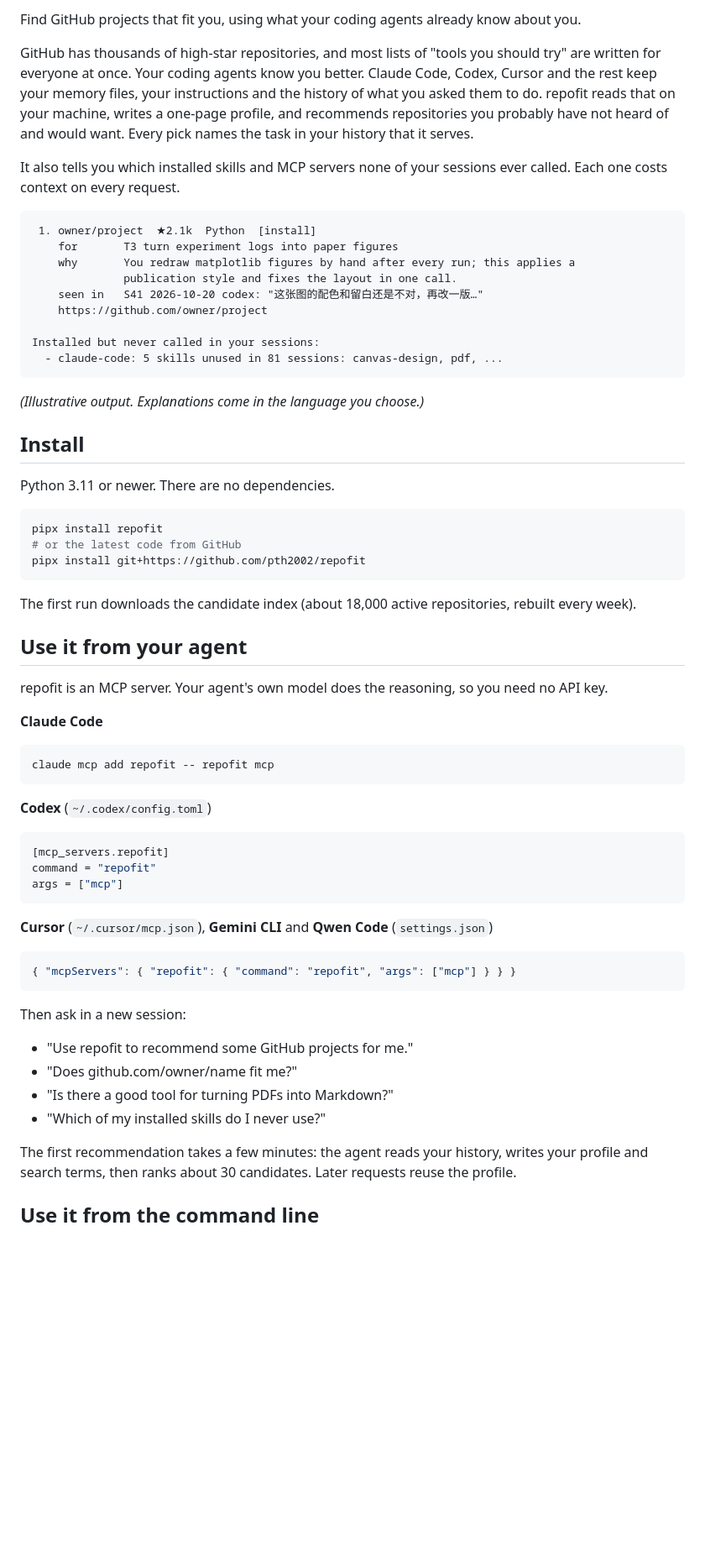
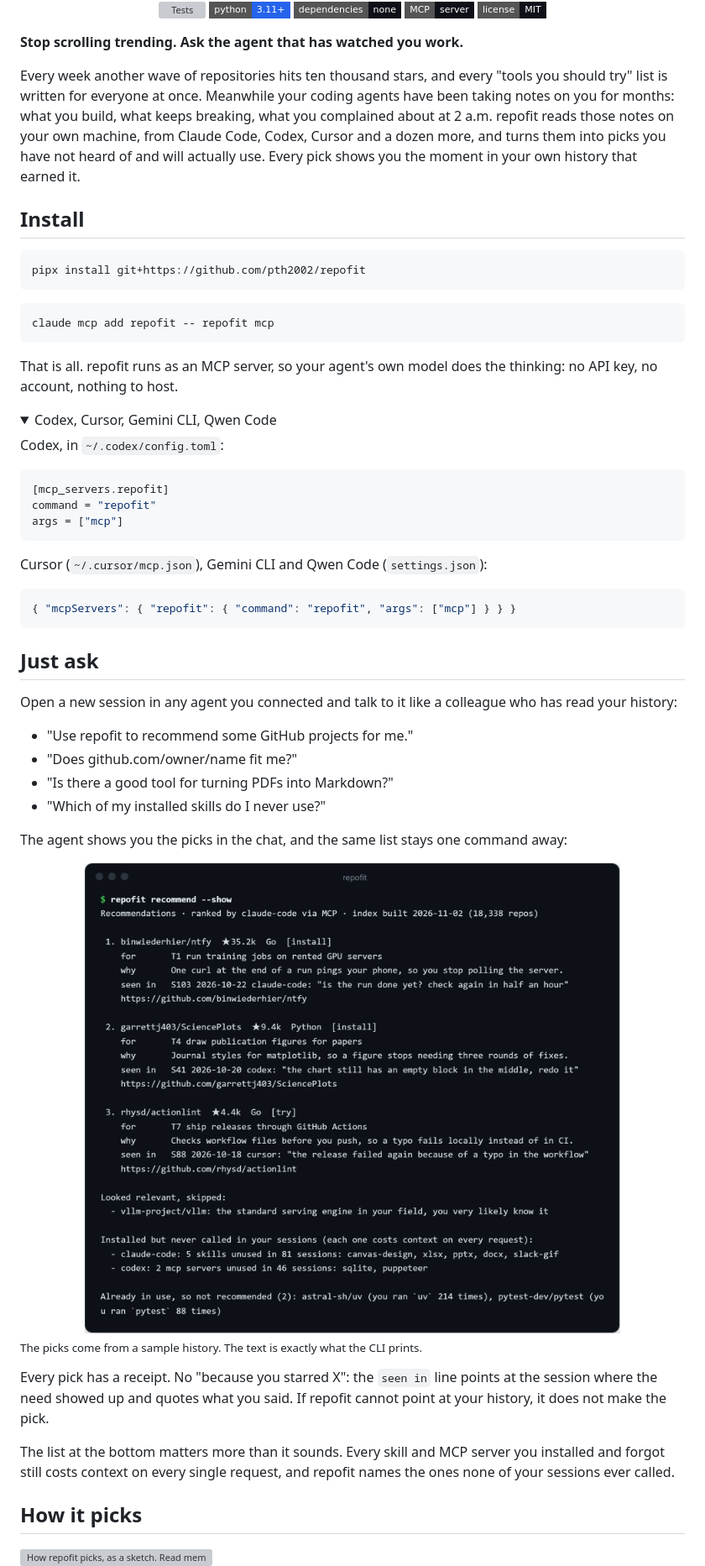
Before and after one commit to pth2002/repofit, a Markdown page: README.md, the part around one of its changes. Shown at 84% size. Rendered like a GitHub page; pictures changed too: assets/terminal.png (added); folded sections open; badges without logos; blank space fills up the shorter version; grey boxes are pictures that could not be loaded.

````diff
--- a/README.md
+++ b/README.md
@@ -2,52 +5,37 @@
 
-Find GitHub projects that fit you, using what your coding agents already know about you.
+<p align="center">
+  <a href="https://github.com/pth2002/repofit/actions/workflows/test.yml"><img src="https://img.shields.io/github/actions/workflow/status/pth2002/repofit/test.yml?branch=main&style=flat-square&label=tests" alt="Tests" /></a>
+  <img src="https://img.shields.io/badge/python-3.11%2B-2563EB?style=flat-square" alt="Python 3.11+" />
+  <img src="https://img.shields.io/badge/dependencies-none-0d1117?style=flat-square" alt="No dependencies" />
+  <img src="https://img.shields.io/badge/MCP-server-0d1117?style=flat-square" alt="MCP server" />
+  <a href="./LICENSE"><img src="https://img.shields.io/badge/license-MIT-0d1117?style=flat-square" alt="MIT" /></a>
+</p>
 
-GitHub has thousands of high-star repositories, and most lists of "tools you should try" are written for
-everyone at once. Your coding agents know you better. Claude Code, Codex, Cursor and the rest keep your
-memory files, your instructions and the history of what you asked them to do. repofit reads that on your
-machine, writes a one-page profile, and recommends repositories you probably have not heard of and would
-want. Every pick names the task in your history that it serves.
+**Stop scrolling trending. Ask the agent that has watched you work.**
 
-It also tells you which installed skills and MCP servers none of your sessions ever called. Each one costs
-context on every request.
-
-```text
- 1. owner/project  ★2.1k  Python  [install]
-    for       T3 turn experiment logs into paper figures
-    why       You redraw matplotlib figures by hand after every run; this applies a
-              publication style and fixes the layout in one call.
-    seen in   S41 2026-10-20 codex: "这张图的配色和留白还是不对，再改一版…"
-    https://github.com/owner/project
-
-Installed but never called in your sessions:
-  - claude-code: 5 skills unused in 81 sessions: canvas-design, pdf, ...
-```
-
-*(Illustrative output. Explanations come in the language you choose.)*
+Every week another wave of repositories hits ten thousand stars, and every "tools you should try" list is
+written for everyone at once. Meanwhile your coding agents have been taking notes on you for months: what you
+build, what keeps breaking, what you complained about at 2 a.m. repofit reads those notes on your own
+machine, from Claude Code, Codex, Cursor and a dozen more, and turns them into picks you have not heard of
+and will actually use. Every pick shows you the moment in your own history that earned it.
 
 ## Install
 
-Python 3.11 or newer. There are no dependencies.
-
 ```bash
-pipx install repofit
-# or the latest code from GitHub
 pipx install git+https://github.com/pth2002/repofit
 ```
-
-The first run downloads the candidate index (about 18,000 active repositories, rebuilt every week).
-
-## Use it from your agent
-
-repofit is an MCP server. Your agent's own model does the reasoning, so you need no API key.
-
-**Claude Code**
 
 ```bash
 claude mcp add repofit -- repofit mcp
 ```
 
-**Codex** (`~/.codex/config.toml`)
+That is all. repofit runs as an MCP server, so your agent's own model does the thinking: no API key, no
+account, nothing to host.
+
+<details>
+<summary>Codex, Cursor, Gemini CLI, Qwen Code</summary>
+
+Codex, in `~/.codex/config.toml`:
 
 ```toml
 [mcp_servers.repofit]
@@ -55,20 +43,39 @@ command = "repofit"
 args = ["mcp"]
 ```
 
-**Cursor** (`~/.cursor/mcp.json`), **Gemini CLI** and **Qwen Code** (`settings.json`)
+Cursor (`~/.cursor/mcp.json`), Gemini CLI and Qwen Code (`settings.json`):
 
 ```json
 { "mcpServers": { "repofit": { "command": "repofit", "args": ["mcp"] } } }
 ```
 
-Then ask in a new session:
+</details>
+
+## Just ask
+
+Open a new session in any agent you connected and talk to it like a colleague who has read your history:
 
 - "Use repofit to recommend some GitHub projects for me."
 - "Does github.com/owner/name fit me?"
 - "Is there a good tool for turning PDFs into Markdown?"
 - "Which of my installed skills do I never use?"
 
-The first recommendation takes a few minutes: the agent reads your history, writes your profile and search
-terms, then ranks about 30 candidates. Later requests reuse the profile.
+The agent shows you the picks in the chat, and the same list stays one command away:
 
-## Use it from the command line
+<img src="./assets/terminal.png" alt="Terminal output of repofit recommend --show. Three picks, each with the task it serves, why it fits and the session it was seen in: ntfy for training jobs on rented GPU servers, seen in a Claude Code session asking whether the run was done; SciencePlots for paper figures, seen in a Codex session about a chart layout; actionlint for GitHub Actions releases, seen in a Cursor session about a workflow typo. Below them: one skipped household name, installed skills and MCP servers no session ever called, and tools left out because they are already in use." width="100%" />
+
+<sub>The picks come from a sample history. The text is exactly what the CLI prints.</sub>
+
+Every pick has a receipt. No "because you starred X": the `seen in` line points at the session where the need
+showed up and quotes what you said. If repofit cannot point at your history, it does not make the pick.
+
+The list at the bottom matters more than it sounds. Every skill and MCP server you installed and forgot still
+costs context on every single request, and repofit names the ones none of your sessions ever called.
+
+## How it picks
+
+<picture>
+  <source media="(prefers-color-scheme: dark)" srcset="./assets/steps-dark.svg" />
+  <img src="./assets/steps-light.svg" alt="How repofit picks, as a sketch. Read memory files, rules and your own messages from every agent on your machine. Write a one-page profile where every line cites the chat it came from. Retrieve 30 of 18,338 repositories. Rank what you most likely do not know yet, crossing out what you already know." width="100%" />
+</picture>
+
````
Also changed, not shown: other parts of README.md (+56 -74 lines), 6 other files.
